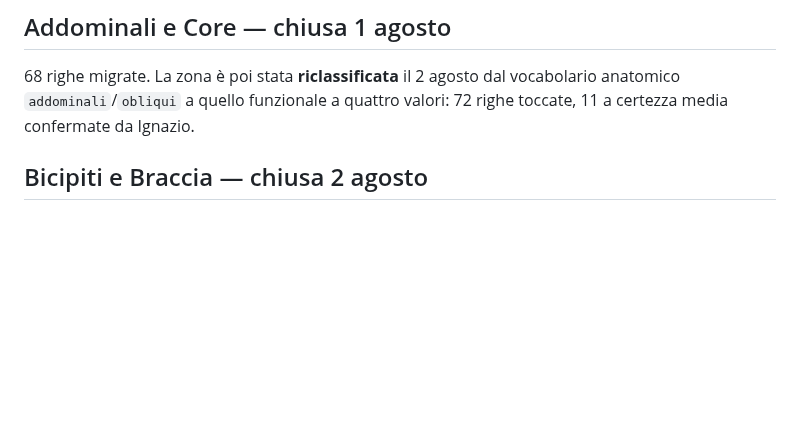
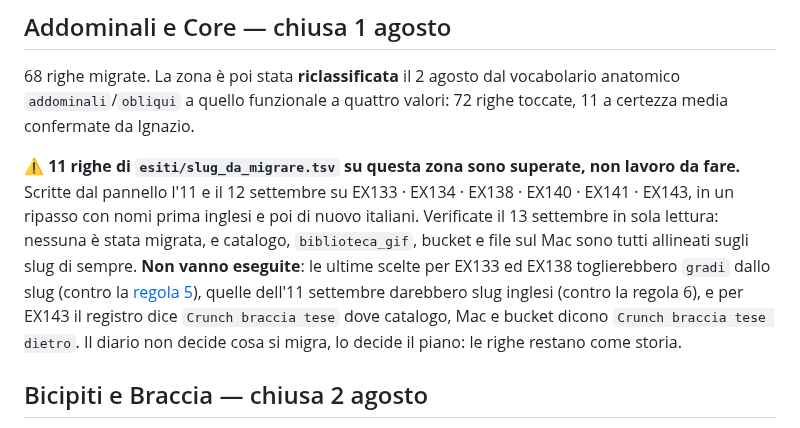
Before and after one commit to IgnazioF321621/benessere-forma, a Markdown page: docs/CANTIERI.md, the part around the change. GitHub-like rendering; blank space fills up the shorter version.

Commit message:
docs(cantieri): 11 righe di slug_da_migrare su Addominali e Core annotate come superate
Verificate in sola lettura il 13 settembre: nessuna migrata, vivo allineato.
Non vanno eseguite (regola 5 su EX133/EX138, slug inglesi, EX143 senza «dietro»).

Righe: CANTIERI.md +2 -0

Co-Authored-By: Claude Opus 5 <noreply@anthropic.com>

```diff
--- a/docs/CANTIERI.md
+++ b/docs/CANTIERI.md
@@ -656,6 +656,8 @@ Registrato l'11 agosto, stato aggiornato al 13 settembre. **Non è più l'ordine
 ## Addominali e Core — chiusa 1 agosto
 68 righe migrate. La zona è poi stata **riclassificata** il 2 agosto dal vocabolario anatomico `addominali`/`obliqui` a quello funzionale a quattro valori: 72 righe toccate, 11 a certezza media confermate da Ignazio.
 
+⚠️ **11 righe di `esiti/slug_da_migrare.tsv` su questa zona sono superate, non lavoro da fare.** Scritte dal pannello l'11 e il 12 settembre su EX133 · EX134 · EX138 · EX140 · EX141 · EX143, in un ripasso con nomi prima inglesi e poi di nuovo italiani. Verificate il 13 settembre in sola lettura: nessuna è stata migrata, e catalogo, `biblioteca_gif`, bucket e file sul Mac sono tutti allineati sugli slug di sempre. **Non vanno eseguite**: le ultime scelte per EX133 ed EX138 toglierebbero `gradi` dallo slug (contro la [regola 5](NOMENCLATURA.md)), quelle dell'11 settembre darebbero slug inglesi (contro la regola 6), e per EX143 il registro dice `Crunch braccia tese` dove catalogo, Mac e bucket dicono `Crunch braccia tese dietro`. Il diario non decide cosa si migra, lo decide il piano: le righe restano come storia.
+
 ## Bicipiti e Braccia — chiusa 2 agosto
 73 righe: 68 codici vivi + 5 liberi indicizzati (→ cantiere 16). Verifica finale 68/68 **via Worker**, con confronto dell'impronta del file effettivamente scaricato.
 
```
